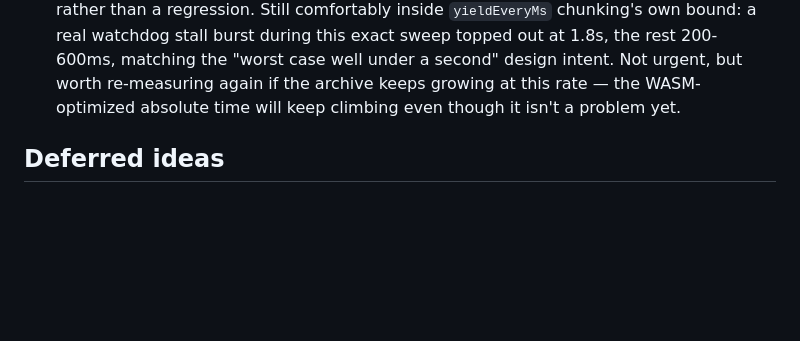
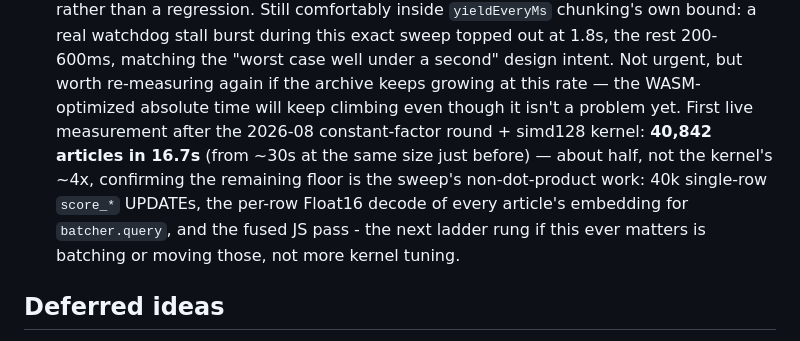
Before and after one commit to lapo-luchini/rssmart, a Markdown page: DESIGN.md, the part around the change. Rendered like a GitHub page; blank space fills up the shorter version.

Commit message:
Record first live post-SIMD sweep measurement in DESIGN.md
40,842 articles in 16.7s (down from ~30s at the same size pre-simd) -
about 2x, not the kernel's ~4x, which confirms the sweep's remaining
floor is its non-dot-product work (40k single-row score UPDATEs,
per-row Float16 embedding decode, the fused JS pass). Noted as the
next ladder rung if sweep duration ever matters again.

Co-authored-by: glm-5.3-flash <glm-5.3-flash@z.ai>

```diff
--- a/DESIGN.md
+++ b/DESIGN.md
@@ -1042,7 +1042,14 @@ Two paths, with very different scaling:
   matching the "worst case well under a second" design intent. Not
   urgent, but worth re-measuring again if the archive keeps growing at
   this rate — the WASM-optimized absolute time will keep climbing even
-  though it isn't a problem yet.
+  though it isn't a problem yet. First live measurement after the
+  2026-08 constant-factor round + simd128 kernel: **40,842 articles in
+  16.7s** (from ~30s at the same size just before) — about half, not
+  the kernel's ~4x, confirming the remaining floor is the sweep's
+  non-dot-product work: 40k single-row `score_*` UPDATEs, the per-row
+  Float16 decode of every article's embedding for `batcher.query`, and
+  the fused JS pass - the next ladder rung if this ever matters is
+  batching or moving those, not more kernel tuning.
 
 ## Deferred ideas
 
```
